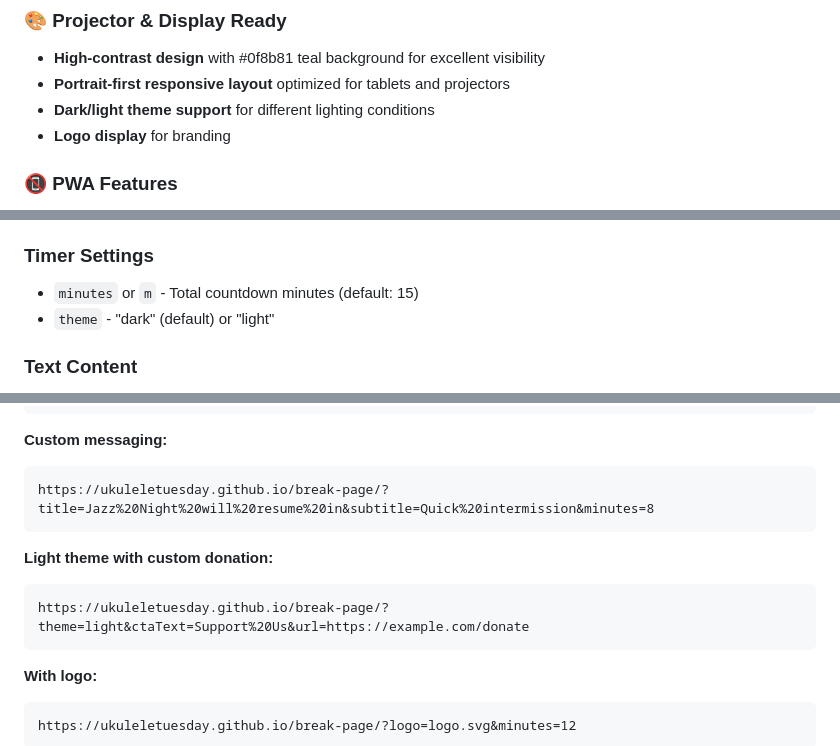
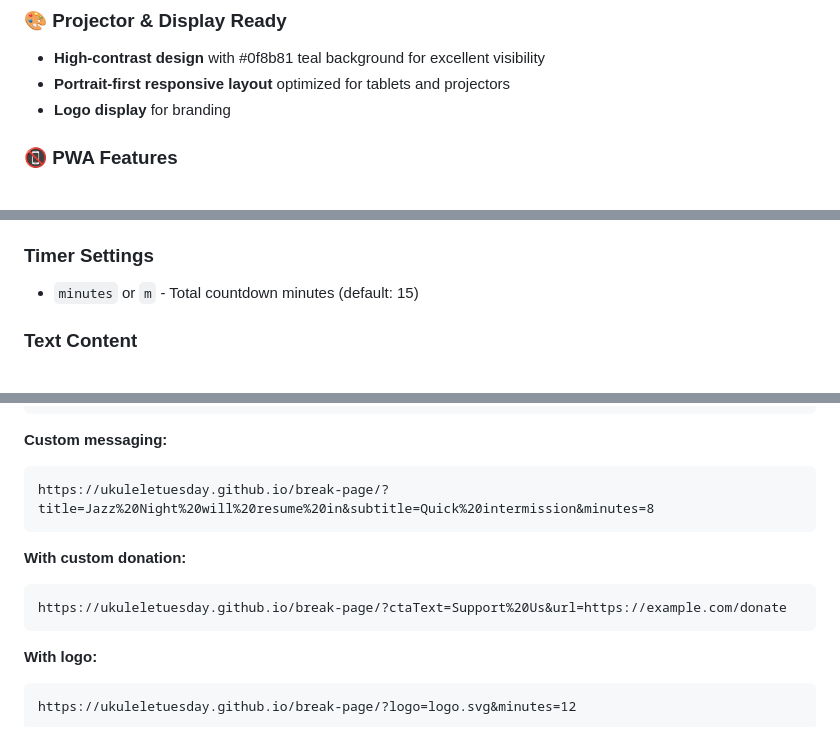
Before and after one commit to UkuleleTuesday/break-page, a Markdown page: README.md, 3 parts joined by grey strips. Rendered like a GitHub page.

Commit message:
docs: Remove theme parameter from README.md as it's not implemented
Co-authored-by: aider (gemini/gemini-2.5-pro) <aider@aider.chat>

````diff
--- a/README.md
+++ b/README.md
@@ -32,7 +32,6 @@ The break timer is live on GitHub Pages for immediate access. Bookmark this URL
 ### 🎨 **Projector & Display Ready**
 - **High-contrast design** with #0f8b81 teal background for excellent visibility
 - **Portrait-first responsive layout** optimized for tablets and projectors
-- **Dark/light theme support** for different lighting conditions
 - **Logo display** for branding
 
 ### 📵 **PWA Features**
@@ -59,7 +58,6 @@ Everything is customizable via URL parameters:
 
 ### Timer Settings
 - `minutes` or `m` - Total countdown minutes (default: 15)
-- `theme` - "dark" (default) or "light"
 
 ### Text Content
 - `title` - Main headline (default: "Ukulele Tuesday will resume in")
@@ -88,9 +86,9 @@ https://ukuleletuesday.github.io/break-page/?minutes=10
 https://ukuleletuesday.github.io/break-page/?title=Jazz%20Night%20will%20resume%20in&subtitle=Quick%20intermission&minutes=8
 ```
 
-**Light theme with custom donation:**
+**With custom donation:**
 ```
-https://ukuleletuesday.github.io/break-page/?theme=light&ctaText=Support%20Us&url=https://example.com/donate
+https://ukuleletuesday.github.io/break-page/?ctaText=Support%20Us&url=https://example.com/donate
 ```
 
 **With logo:**
````
